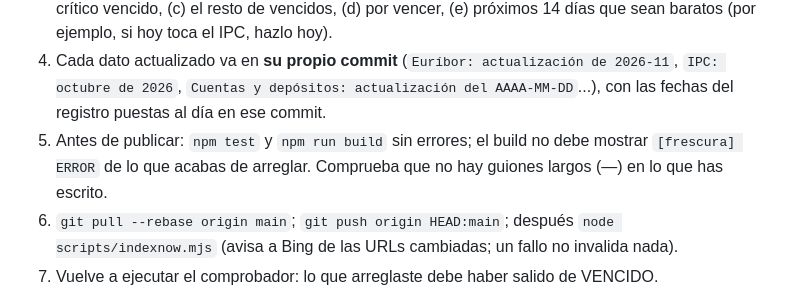
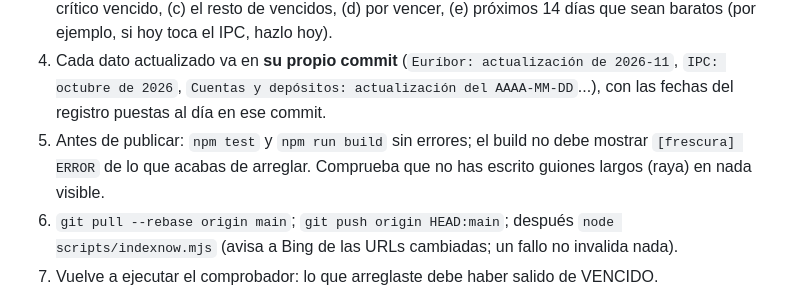
Before and after one commit to trolloxd/WealthUncut, a Markdown page: ACTUALIZACION-PROCEDIMIENTO.md, the part around the change. GitHub-like rendering.

Commit message:
Procedimiento de actualización: sin guion largo en el texto
Co-Authored-By: Claude Sonnet 5.5 <noreply@anthropic.com>

```diff
--- a/ACTUALIZACION-PROCEDIMIENTO.md
+++ b/ACTUALIZACION-PROCEDIMIENTO.md
@@ -36,7 +36,7 @@ La lista no la decide la rutina: la da el comprobador, sin IA y sin red salvo la
 4. Cada dato actualizado va en **su propio commit** (`Euríbor: actualización de 2026-11`, `IPC: octubre de 2026`, `Cuentas y
    depósitos: actualización del AAAA-MM-DD`...), con las fechas del registro puestas al día en ese commit.
 5. Antes de publicar: `npm test` y `npm run build` sin errores; el build no debe mostrar `[frescura] ERROR` de lo que acabas de
-   arreglar. Comprueba que no hay guiones largos (—) en lo que has escrito.
+   arreglar. Comprueba que no has escrito guiones largos (raya) en nada visible.
 6. `git pull --rebase origin main`; `git push origin HEAD:main`; después `node scripts/indexnow.mjs` (avisa a Bing de las URLs
    cambiadas; un fallo no invalida nada).
 7. Vuelve a ejecutar el comprobador: lo que arreglaste debe haber salido de VENCIDO.
```
